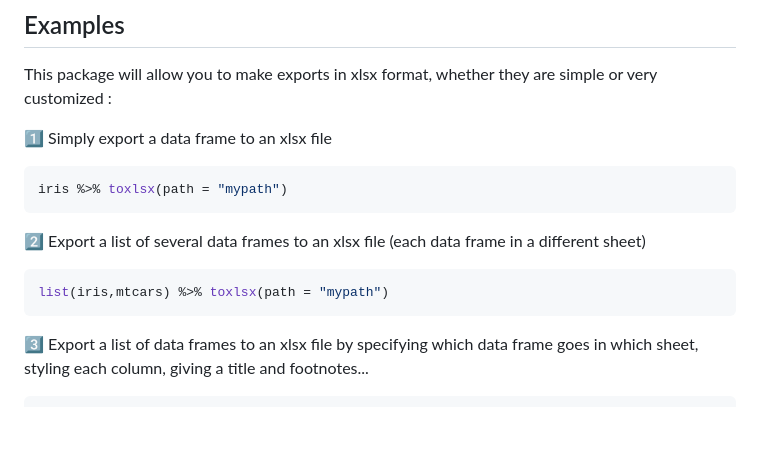
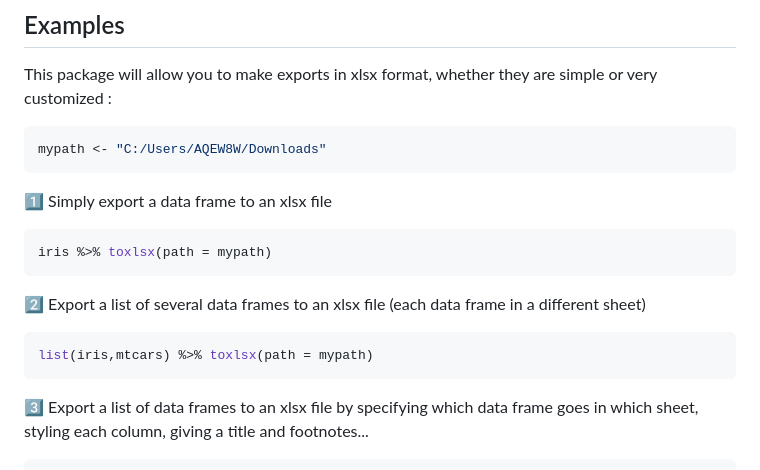
Before and after one commit to ddotta/tablexlsx, a Markdown page: README.md, the part around the change printed below. Rendered like a GitHub page; blank space fills up the shorter version.

Commit message:
Add mypath value in README

````diff
--- a/README.md
+++ b/README.md
@@ -30,16 +30,19 @@ The goal is to get an API that is as simple as possible to use. The package will
 
 This package will allow you to make exports in xlsx format, whether they are simple or very customized :
 
+```r
+mypath <- "C:/Users/AQEW8W/Downloads"
+```
 :one: Simply export a data frame to an xlsx file
 
-``` r
-iris %>% toxlsx(path = "mypath")
+```r
+iris %>% toxlsx(path = mypath)
 ```
 
 :two: Export a list of several data frames to an xlsx file (each data frame in a different sheet)
 
 ``` r
-list(iris,mtcars) %>% toxlsx(path = "mypath")
+list(iris,mtcars) %>% toxlsx(path = mypath)
 ```
 
 :three: Export a list of data frames to an xlsx file by specifying which data frame goes in which sheet, styling each column, giving a title and footnotes...
````
Also changed, not shown: other parts of README.md (+1 -1 lines).
